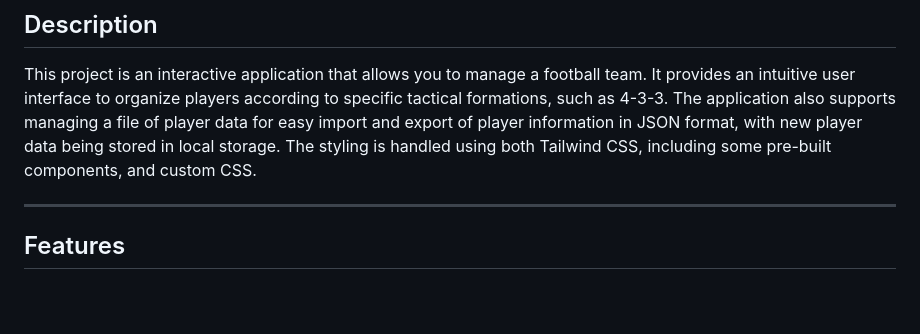
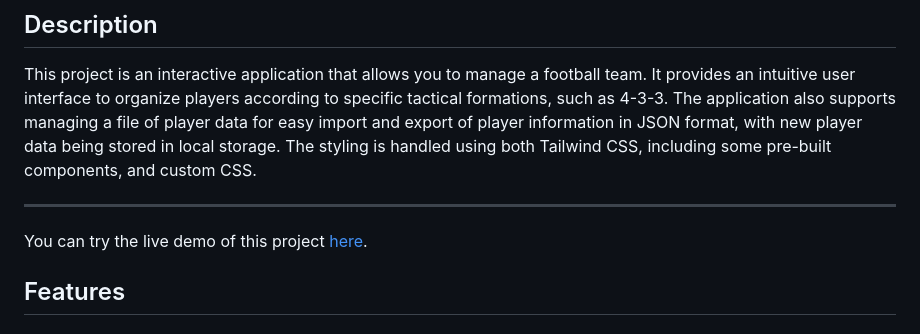
Before and after one commit to Youcode-Classe-E-2024-2025/anwar-elbarry-fut, a Markdown page: README.md, the part around the change. Rendered like a GitHub page; blank space fills up the shorter version.

Commit message:
add live demo to the readme file

```diff
--- a/README.md
+++ b/README.md
@@ -5,6 +5,7 @@
 This project is an interactive application that allows you to manage a football team. It provides an intuitive user interface to organize players according to specific tactical formations, such as 4-3-3. The application also supports managing a file of player data for easy import and export of player information in JSON format, with new player data being stored in local storage. The styling is handled using both Tailwind CSS, including some pre-built components, and custom CSS.
 
 ---
+You can try the live demo of this project [here](https://anouar-elbarry-fut.vercel.app/).
 
 ## Features
 
```
